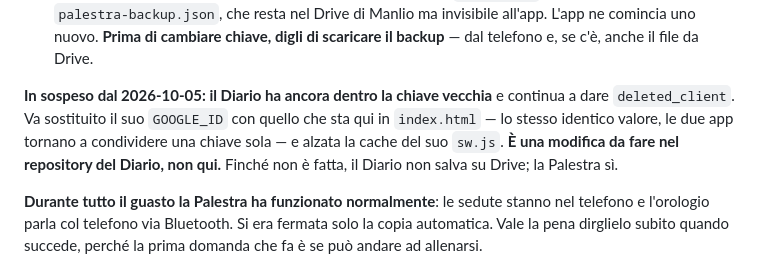
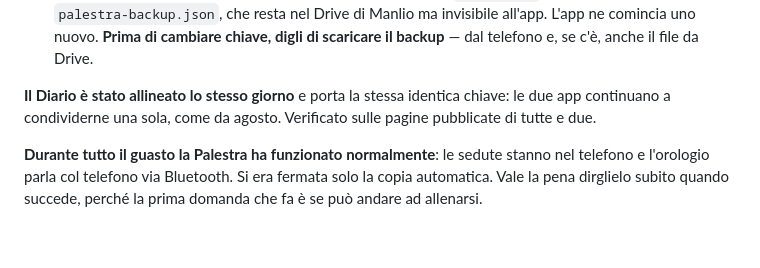
Before and after one commit to manliograndi-del/palestra, a Markdown page: CLAUDE.md, the part around the change. Drawn GitHub-style; blank space fills up the shorter version.

Commit message:
Il Diario è allineato: niente più in sospeso sulla chiave
Co-Authored-By: Claude Opus 5 <noreply@anthropic.com>
Claude-Session: https://claude.ai/code/session_014K4axxBdXh8TyFW2XLKWtp

```diff
--- a/CLAUDE.md
+++ b/CLAUDE.md
@@ -308,12 +308,9 @@ prossima volta:
   cambiare chiave, digli di scaricare il backup** — dal telefono e, se c'è,
   anche il file da Drive.
 
-**In sospeso dal 2026-10-05: il Diario ha ancora dentro la chiave vecchia** e
-continua a dare `deleted_client`. Va sostituito il suo `GOOGLE_ID` con quello
-che sta qui in `index.html` — lo stesso identico valore, le due app tornano a
-condividere una chiave sola — e alzata la cache del suo `sw.js`. **È una
-modifica da fare nel repository del Diario, non qui.** Finché non è fatta, il
-Diario non salva su Drive; la Palestra sì.
+**Il Diario è stato allineato lo stesso giorno** e porta la stessa identica
+chiave: le due app continuano a condividerne una sola, come da agosto.
+Verificato sulle pagine pubblicate di tutte e due.
 
 **Durante tutto il guasto la Palestra ha funzionato normalmente**: le sedute
 stanno nel telefono e l'orologio parla col telefono via Bluetooth. Si era fermata
```
